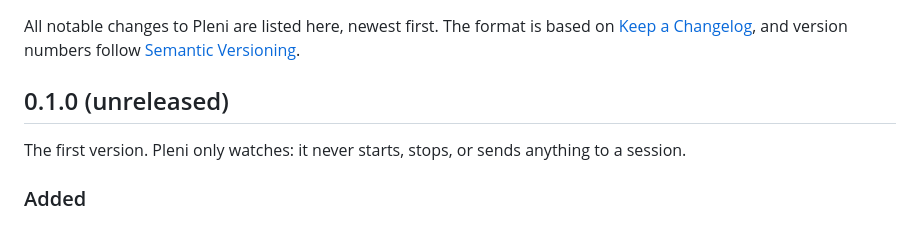
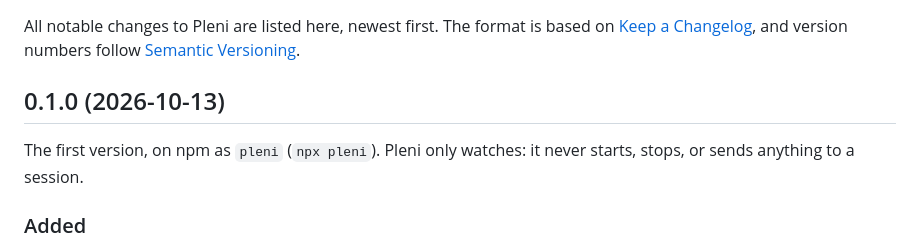
Before and after one commit to Seckcey/pleni, a Markdown page: CHANGELOG.md, the part around the change. Rendered like a GitHub page.

```diff
--- a/CHANGELOG.md
+++ b/CHANGELOG.md
@@ -4,9 +4,10 @@ All notable changes to Pleni are listed here, newest first. The format is based
 [Keep a Changelog](https://keepachangelog.com/en/1.1.0/), and version numbers follow
 [Semantic Versioning](https://semver.org/).
 
-## 0.1.0 (unreleased)
+## 0.1.0 (2026-10-13)
 
-The first version. Pleni only watches: it never starts, stops, or sends anything to a session.
+The first version, on npm as `pleni` (`npx pleni`). Pleni only watches: it never starts, stops, or
+sends anything to a session.
 
 ### Added
 
```
Also changed, not shown: README.md (+18 -14 lines).
